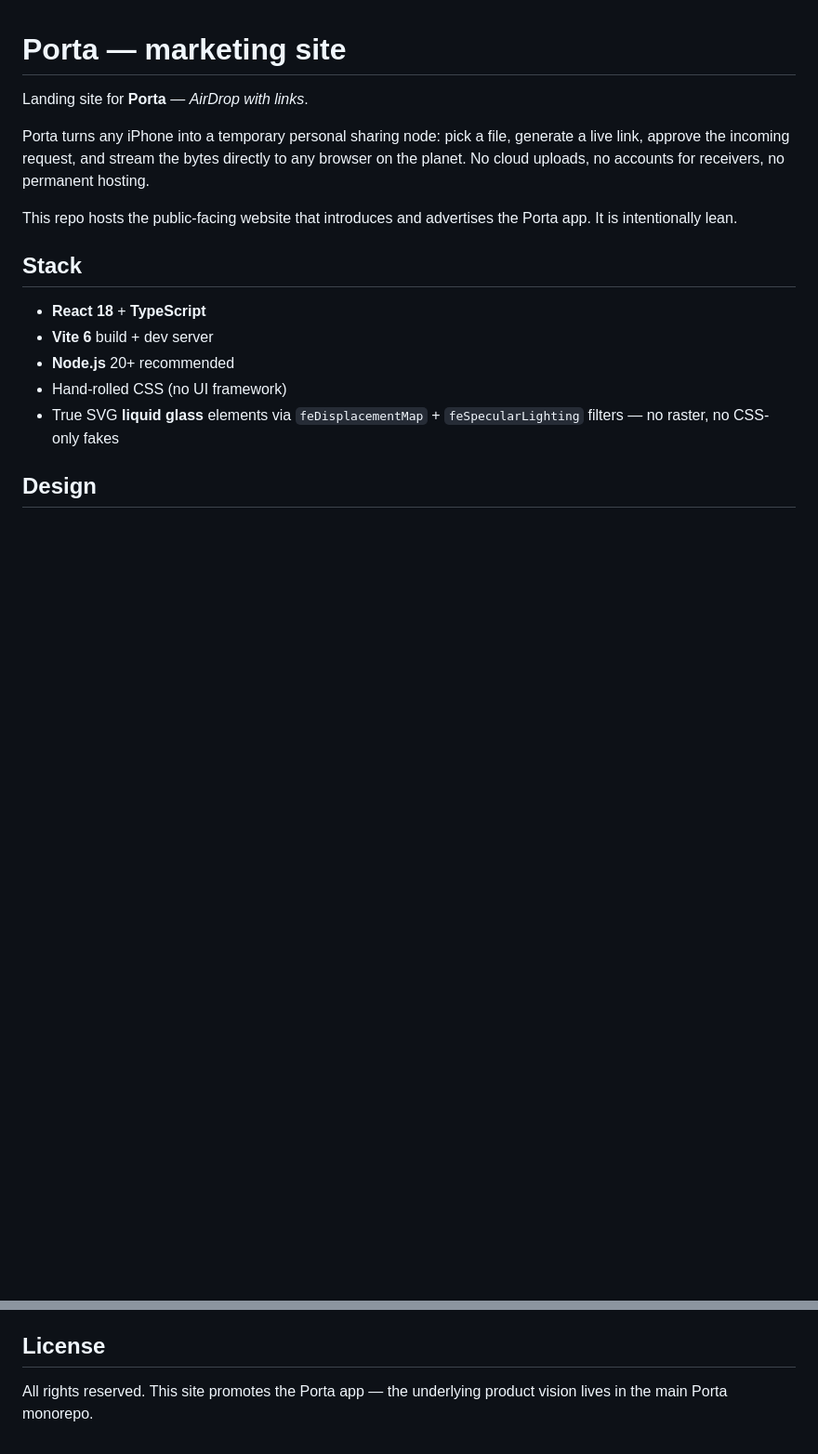
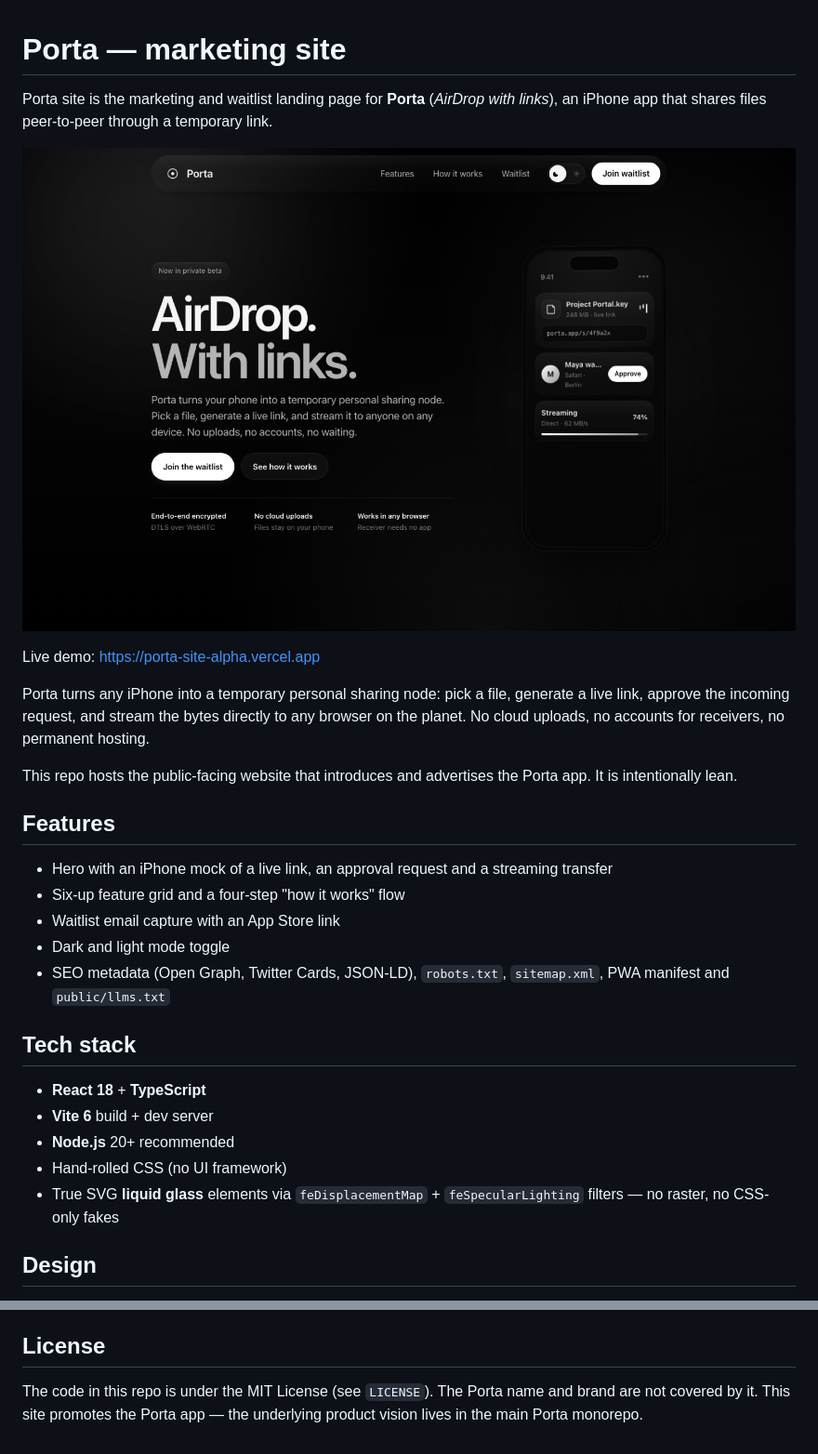
Before and after one commit to SimonSaysGiveMeSmile/porta-site, a Markdown page: README.md, 2 parts joined by grey strips. Shown at 93% size. GitHub-like rendering; pictures changed too: docs/screenshot.png (added); blank space fills up the shorter version.

Commit message:
docs: add screenshot and LLM-friendly README + llms.txt
Co-Authored-By: Claude Opus 5.5 <noreply@anthropic.com>

```diff
--- a/README.md
+++ b/README.md
@@ -1,12 +1,24 @@
 # Porta — marketing site
 
-Landing site for **Porta** — _AirDrop with links_.
+Porta site is the marketing and waitlist landing page for **Porta** (_AirDrop with links_), an iPhone app that shares files peer-to-peer through a temporary link.
+
+![Porta landing page: "AirDrop. With links." hero with an iPhone mock showing a live file link, an approve request and a streaming transfer](docs/screenshot.png)
+
+Live demo: https://porta-site-alpha.vercel.app
 
 Porta turns any iPhone into a temporary personal sharing node: pick a file, generate a live link, approve the incoming request, and stream the bytes directly to any browser on the planet. No cloud uploads, no accounts for receivers, no permanent hosting.
 
 This repo hosts the public-facing website that introduces and advertises the Porta app. It is intentionally lean.
 
-## Stack
+## Features
+
+- Hero with an iPhone mock of a live link, an approval request and a streaming transfer
+- Six-up feature grid and a four-step "how it works" flow
+- Waitlist email capture with an App Store link
+- Dark and light mode toggle
+- SEO metadata (Open Graph, Twitter Cards, JSON-LD), `robots.txt`, `sitemap.xml`, PWA manifest and `public/llms.txt`
+
+## Tech stack
 
 - **React 18** + **TypeScript**
 - **Vite 6** build + dev server
@@ -72,4 +88,4 @@ The form currently persists submissions to `localStorage` under `porta.waitlist`
 
 ## License
 
-All rights reserved. This site promotes the Porta app — the underlying product vision lives in the main Porta monorepo.
+The code in this repo is under the MIT License (see `LICENSE`). The Porta name and brand are not covered by it. This site promotes the Porta app — the underlying product vision lives in the main Porta monorepo.
```
Also changed, not shown: other parts of README.md (+5 -1 lines), 1 other file.
